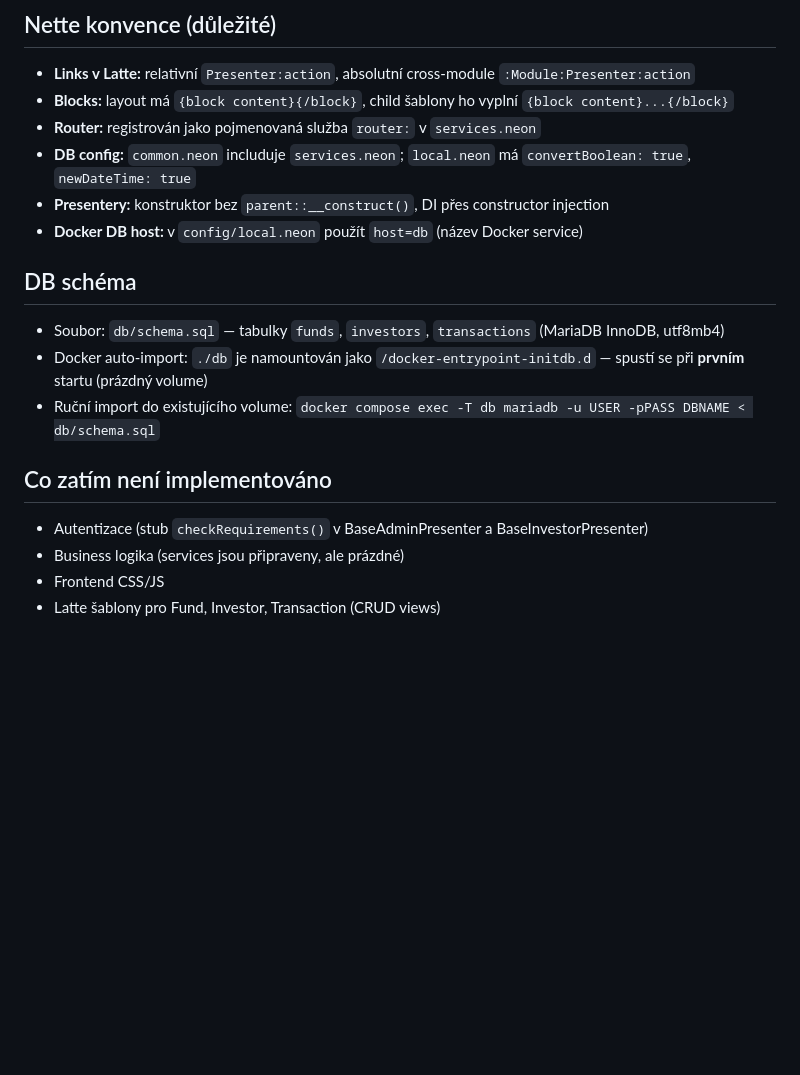
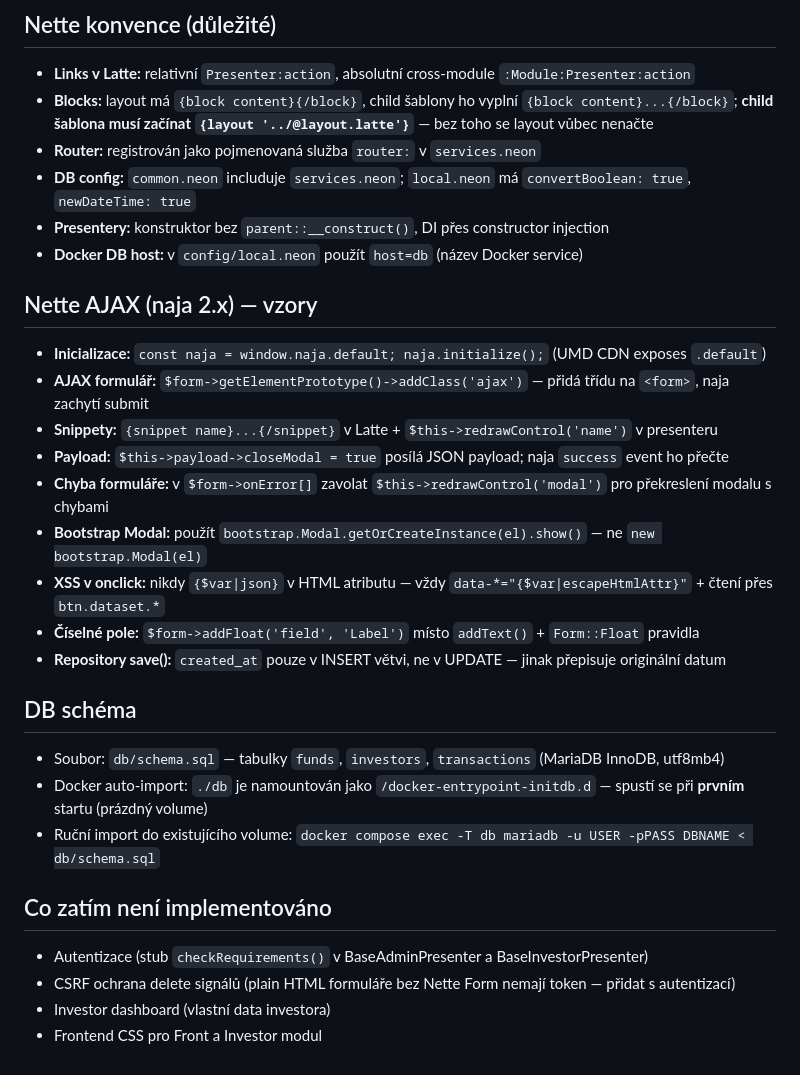
Before and after one commit to lnacev/smart-funds, a Markdown page: CLAUDE.md, the part around the change. Drawn GitHub-style; blank space fills up the shorter version.

Commit message:
docs: update CLAUDE.md — AJAX patterns, Latte gotchas, todo list
Co-Authored-By: Claude Sonnet 4.6 <noreply@anthropic.com>

```diff
--- a/CLAUDE.md
+++ b/CLAUDE.md
@@ -98,11 +98,23 @@ DB credentials: `config/local.neon` (gitignored).
 ## Nette konvence (důležité)
 
 - **Links v Latte:** relativní `Presenter:action`, absolutní cross-module `:Module:Presenter:action`
-- **Blocks:** layout má `{block content}{/block}`, child šablony ho vyplní `{block content}...{/block}`
+- **Blocks:** layout má `{block content}{/block}`, child šablony ho vyplní `{block content}...{/block}`; **child šablona musí začínat `{layout '../@layout.latte'}`** — bez toho se layout vůbec nenačte
 - **Router:** registrován jako pojmenovaná služba `router:` v `services.neon`
 - **DB config:** `common.neon` includuje `services.neon`; `local.neon` má `convertBoolean: true`, `newDateTime: true`
 - **Presentery:** konstruktor bez `parent::__construct()`, DI přes constructor injection
 - **Docker DB host:** v `config/local.neon` použít `host=db` (název Docker service)
+
+## Nette AJAX (naja 2.x) — vzory
+
+- **Inicializace:** `const naja = window.naja.default; naja.initialize();` (UMD CDN exposes `.default`)
+- **AJAX formulář:** `$form->getElementPrototype()->addClass('ajax')` — přidá třídu na `<form>`, naja zachytí submit
+- **Snippety:** `{snippet name}...{/snippet}` v Latte + `$this->redrawControl('name')` v presenteru
+- **Payload:** `$this->payload->closeModal = true` posílá JSON payload; naja `success` event ho přečte
+- **Chyba formuláře:** v `$form->onError[]` zavolat `$this->redrawControl('modal')` pro překreslení modalu s chybami
+- **Bootstrap Modal:** použít `bootstrap.Modal.getOrCreateInstance(el).show()` — ne `new bootstrap.Modal(el)`
+- **XSS v onclick:** nikdy `{$var|json}` v HTML atributu — vždy `data-*="{$var|escapeHtmlAttr}"` + čtení přes `btn.dataset.*`
+- **Číselné pole:** `$form->addFloat('field', 'Label')` místo `addText()` + `Form::Float` pravidla
+- **Repository save():** `created_at` pouze v INSERT větvi, ne v UPDATE — jinak přepisuje originální datum
 
 ## DB schéma
 
@@ -113,6 +125,6 @@ DB credentials: `config/local.neon` (gitignored).
 ## Co zatím není implementováno
 
 - Autentizace (stub `checkRequirements()` v BaseAdminPresenter a BaseInvestorPresenter)
-- Business logika (services jsou připraveny, ale prázdné)
-- Frontend CSS/JS
-- Latte šablony pro Fund, Investor, Transaction (CRUD views)
+- CSRF ochrana delete signálů (plain HTML formuláře bez Nette Form nemají token — přidat s autentizací)
+- Investor dashboard (vlastní data investora)
+- Frontend CSS pro Front a Investor modul
```
